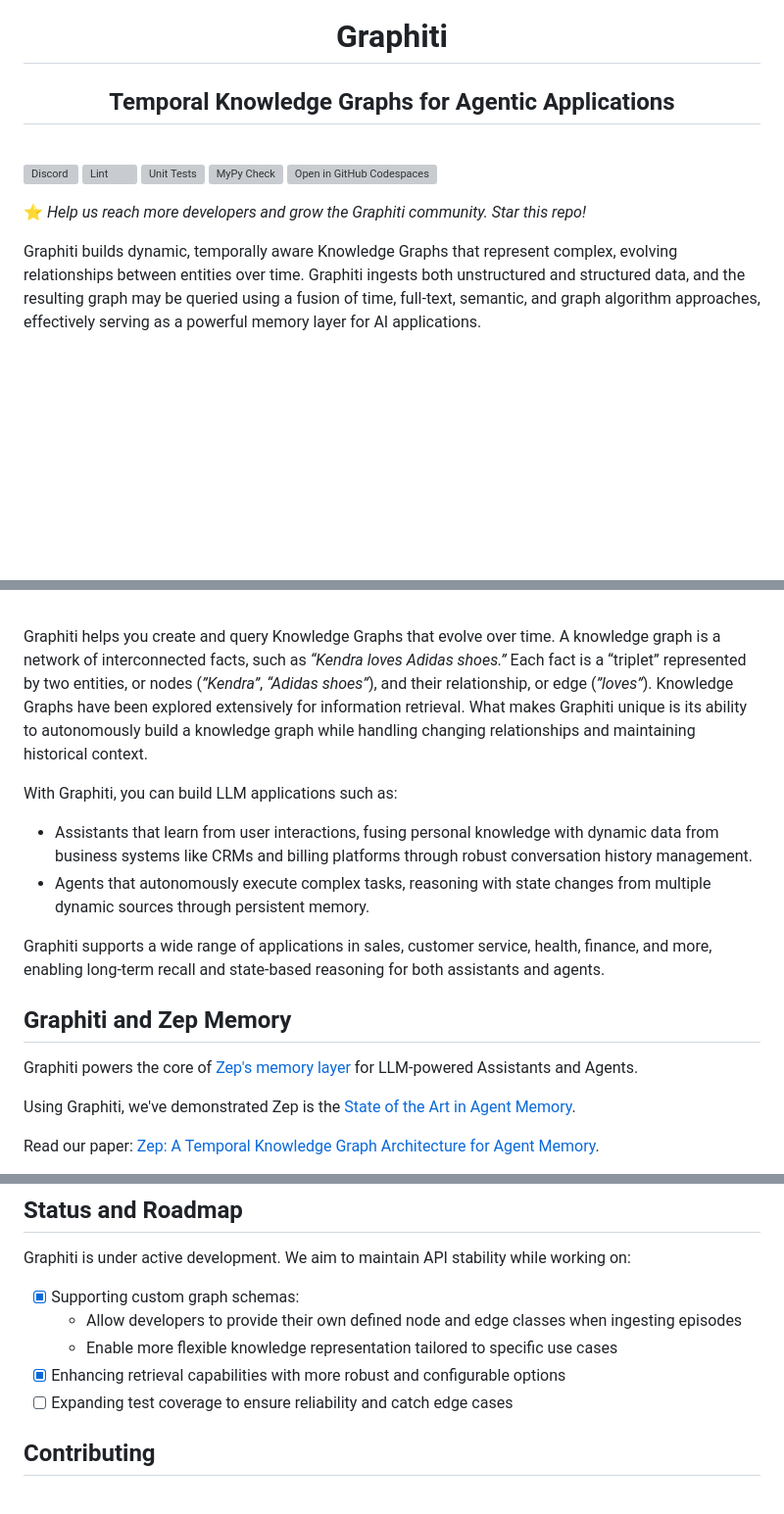
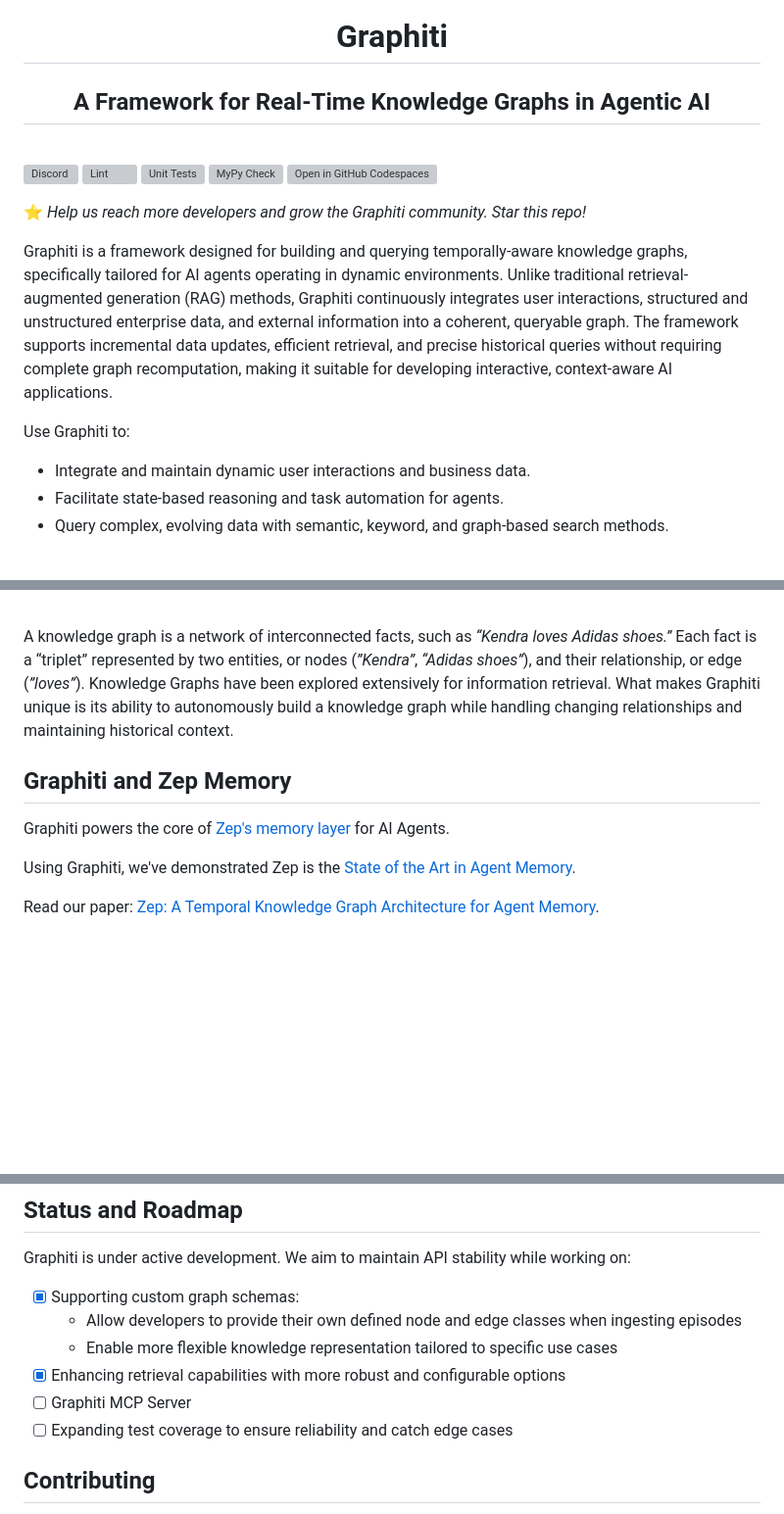
Before and after one commit to getzep/graphiti, a Markdown page: README.md, 3 parts joined by grey strips. Shown at 98% size. Rendered like a GitHub page; blank space fills up the shorter version; grey boxes are pictures that could not be loaded.

```diff
--- a/README.md
+++ b/README.md
@@ -7,7 +7,7 @@
 <h1 align="center">
 Graphiti
 </h1>
-<h2 align="center"> Temporal Knowledge Graphs for Agentic Applications</h2>
+<h2 align="center"> A Framework for Real-Time Knowledge Graphs in Agentic AI</h2>
 <br />
 
 [![Discord](https://dcbadge.vercel.app/api/server/W8Kw6bsgXQ?style=flat)](https://discord.com/invite/W8Kw6bsgXQ)
@@ -19,9 +19,13 @@ Graphiti
 :star: _Help us reach more developers and grow the Graphiti community. Star this repo!_
 <br />
 
-Graphiti builds dynamic, temporally aware Knowledge Graphs that represent complex, evolving relationships between
-entities over time. Graphiti ingests both unstructured and structured data, and the resulting graph may be queried using
-a fusion of time, full-text, semantic, and graph algorithm approaches, effectively serving as a powerful memory layer for AI applications.
+Graphiti is a framework designed for building and querying temporally-aware knowledge graphs, specifically tailored for AI agents operating in dynamic environments. Unlike traditional retrieval-augmented generation (RAG) methods, Graphiti continuously integrates user interactions, structured and unstructured enterprise data, and external information into a coherent, queryable graph. The framework supports incremental data updates, efficient retrieval, and precise historical queries without requiring complete graph recomputation, making it suitable for developing interactive, context-aware AI applications.
+
+Use Graphiti to:
+
+- Integrate and maintain dynamic user interactions and business data.
+- Facilitate state-based reasoning and task automation for agents.
+- Query complex, evolving data with semantic, keyword, and graph-based search methods.
 
 <br />
 
@@ -31,23 +35,14 @@ a fusion of time, full-text, semantic, and graph algorithm approaches, effective
 
 <br />
 
-Graphiti helps you create and query Knowledge Graphs that evolve over time. A knowledge graph is a network of
-interconnected facts, such as _“Kendra loves Adidas shoes.”_ Each fact is a “triplet” represented by two entities, or
+A knowledge graph is a network of interconnected facts, such as _“Kendra loves Adidas shoes.”_ Each fact is a “triplet” represented by two entities, or
 nodes (_”Kendra”_, _“Adidas shoes”_), and their relationship, or edge (_”loves”_). Knowledge Graphs have been explored
 extensively for information retrieval. What makes Graphiti unique is its ability to autonomously build a knowledge graph
 while handling changing relationships and maintaining historical context.
 
-With Graphiti, you can build LLM applications such as:
-
-- Assistants that learn from user interactions, fusing personal knowledge with dynamic data from business systems like
-  CRMs and billing platforms through robust conversation history management.
-- Agents that autonomously execute complex tasks, reasoning with state changes from multiple dynamic sources through persistent memory.
-
-Graphiti supports a wide range of applications in sales, customer service, health, finance, and more, enabling long-term recall and state-based reasoning for both assistants and agents.
-
 ## Graphiti and Zep Memory
 
-Graphiti powers the core of [Zep's memory layer](https://www.getzep.com) for LLM-powered Assistants and Agents.
+Graphiti powers the core of [Zep's memory layer](https://www.getzep.com) for AI Agents.
 
 Using Graphiti, we've demonstrated Zep is
 the [State of the Art in Agent Memory](https://blog.getzep.com/state-of-the-art-agent-memory/).
@@ -258,6 +260,7 @@ Graphiti is under active development. We aim to maintain API stability while wor
   - Allow developers to provide their own defined node and edge classes when ingesting episodes
   - Enable more flexible knowledge representation tailored to specific use cases
 - [x] Enhancing retrieval capabilities with more robust and configurable options
+- [ ] Graphiti MCP Server
 - [ ] Expanding test coverage to ensure reliability and catch edge cases
 
 ## Contributing
```
Also changed, not shown: other parts of README.md (+23 -16 lines).
